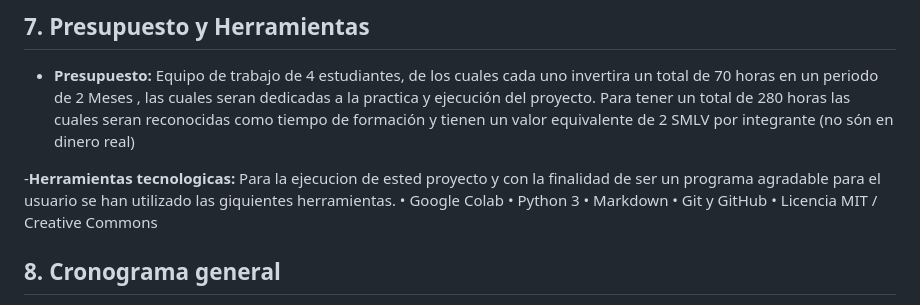
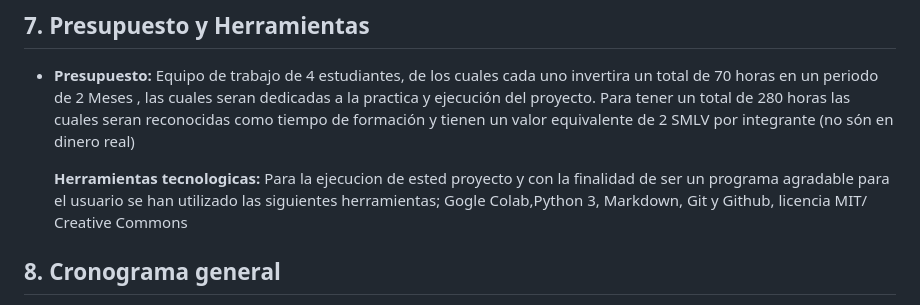
Before and after one commit to isabellalondono-code/LUCES-CAMARA...UDEA-, a Markdown page: PLAN DE PROYECTO.MD, the part around the change. Drawn GitHub-style.

```diff
--- a/PLAN DE PROYECTO.MD
+++ b/PLAN DE PROYECTO.MD
@@ -51,12 +51,8 @@ Diseñar y desarrollar un programa de consola que permita gestionar las operacio
 ## 7. Presupuesto y Herramientas
 - **Presupuesto:** Equipo de trabajo de 4 estudiantes, de los cuales cada uno invertira un total de 70  horas en un periodo de 2 Meses , las cuales seran dedicadas a la practica y ejecución del proyecto. Para tener un total de 280 horas las cuales seran reconocidas como tiempo de formación y tienen un valor equivalente de 2 SMLV por integrante (no són en dinero real)
 
--**Herramientas tecnologicas:** Para la ejecucion de ested proyecto y con la finalidad de ser un programa agradable para el usuario se han utilizado las giquientes herramientas.
-•	Google Colab
-•	Python 3
-•	Markdown
-•	Git y GitHub
-•	Licencia MIT / Creative Commons
+  **Herramientas tecnologicas:** Para la ejecucion de ested proyecto y con la finalidad de ser un programa agradable para el usuario se han utilizado las siguientes herramientas; Gogle Colab,Python 3, Markdown, Git y Github, licencia MIT/ Creative Commons
+
 
 
 ## 8. Cronograma general
```
